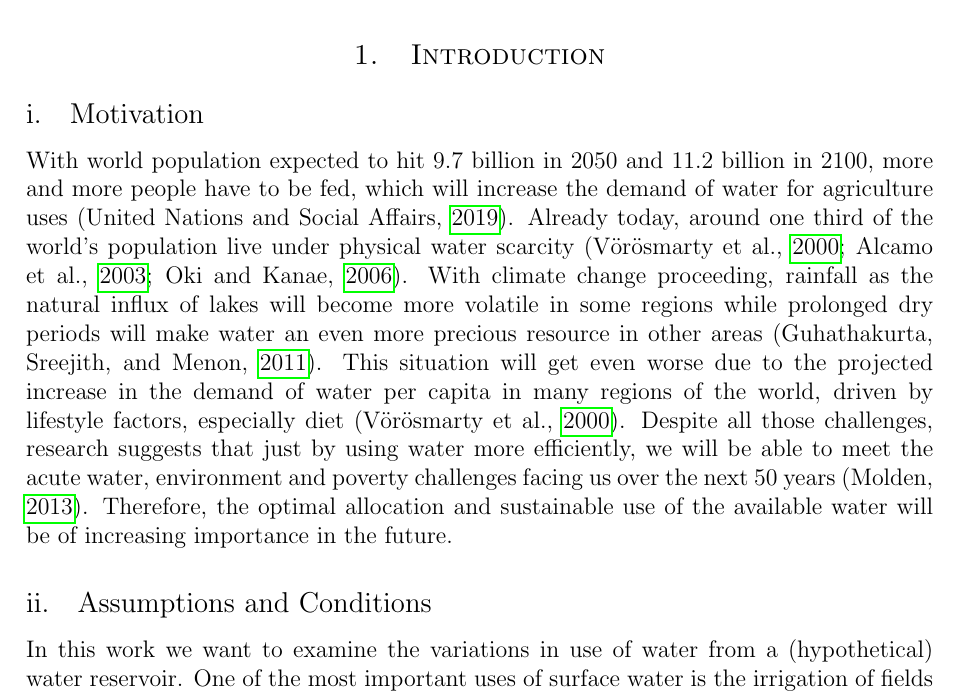
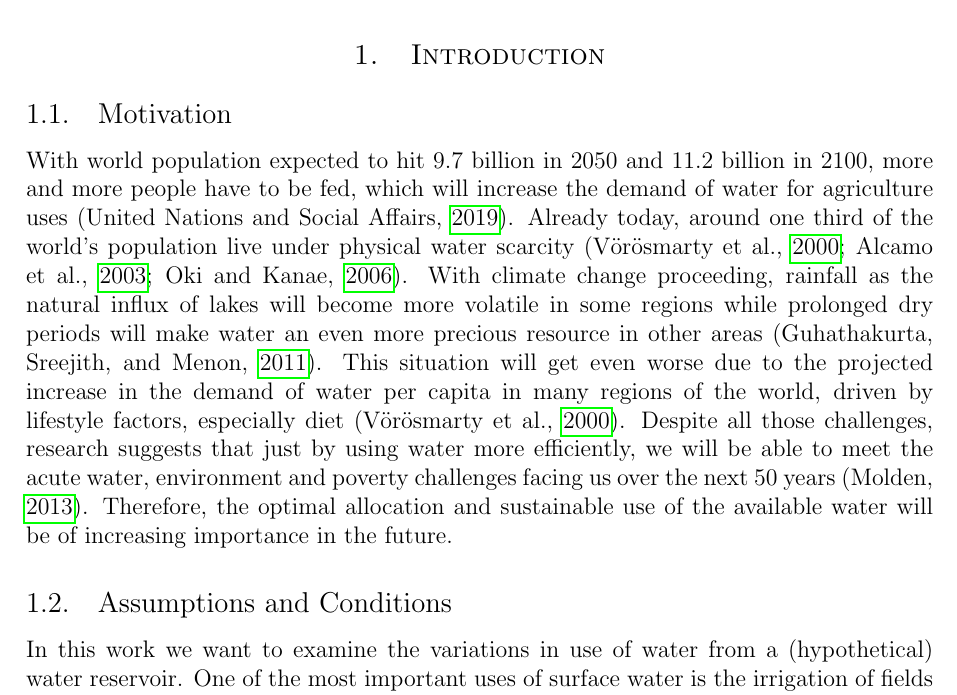
Before and after one commit to niklassay/water-management, a LaTeX document (Paper/paper.tex): part of page 3 of 7, cut so that both start at the same text. Compiled offline with pdfLaTeX.

Commit message:
change style of subsection to arabic numbers

```diff
--- a/Paper/paper.tex
+++ b/Paper/paper.tex
@@ -22,7 +22,6 @@
 
 \usepackage{titlesec} % Allows customization of titles
 %\renewcommand\thesection{\Roman{section}} % Roman numerals for the sections
-\renewcommand\thesubsection{\roman{subsection}} % roman numerals for subsections
 \titleformat{\section}[block]{\large\scshape\centering}{\thesection.}{1em}{} % Change the look of the section titles
 \titleformat{\subsection}[block]{\large}{\thesubsection.}{1em}{} % Change the look of the section titles
 
```
